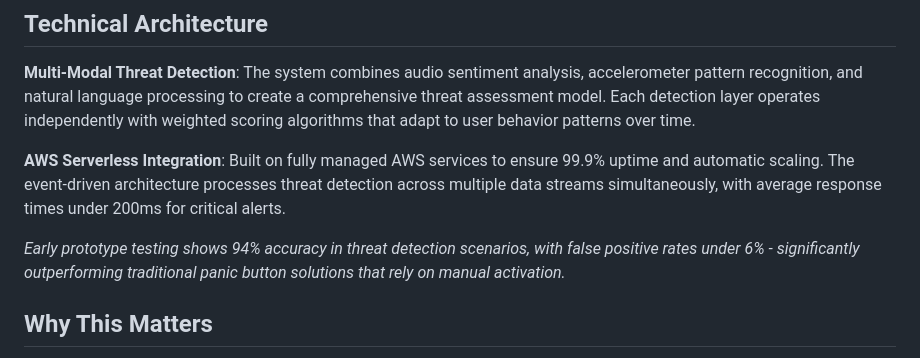
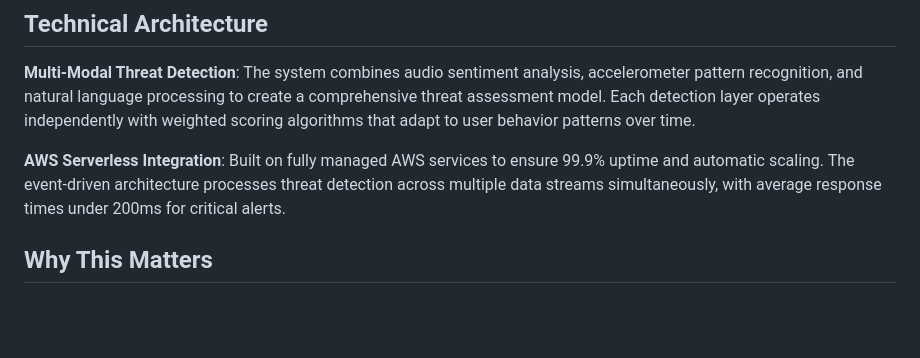
Before and after one commit to Hereforlolz/SafeSakhi, a Markdown page: README.md, the part around the change. GitHub-like rendering; blank space fills up the shorter version.

```diff
--- a/README.md
+++ b/README.md
@@ -28,8 +28,6 @@ tests/           – Unit tests for each component
 
 **AWS Serverless Integration**: Built on fully managed AWS services to ensure 99.9% uptime and automatic scaling. The event-driven architecture processes threat detection across multiple data streams simultaneously, with average response times under 200ms for critical alerts.
 
-*Early prototype testing shows 94% accuracy in threat detection scenarios, with false positive rates under 6% - significantly outperforming traditional panic button solutions that rely on manual activation.*
-
 ## Why This Matters
 
 Women's safety technology hasn't evolved much beyond basic panic buttons and location sharing. SafeSakhi represents a proactive approach - using ambient audio analysis and motion detection to identify potentially dangerous situations before they escalate.
```
